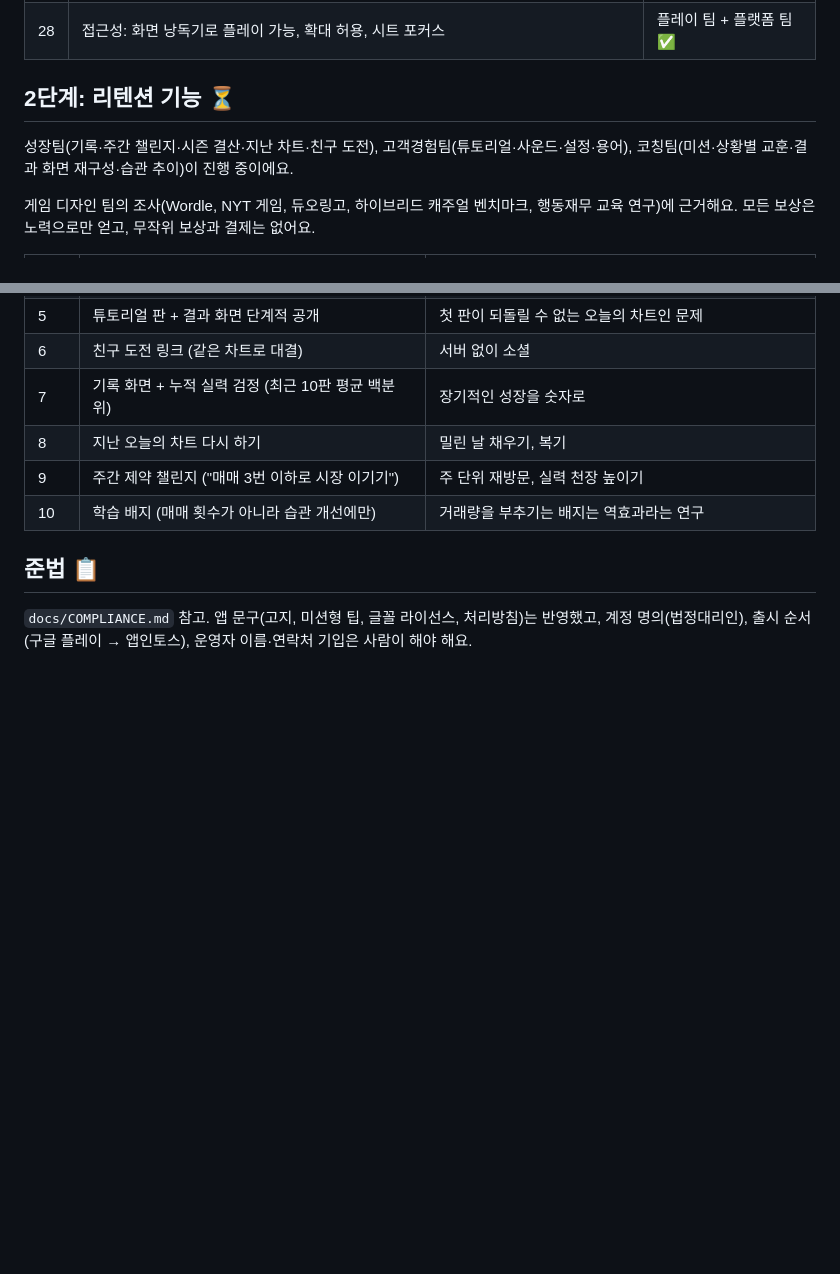
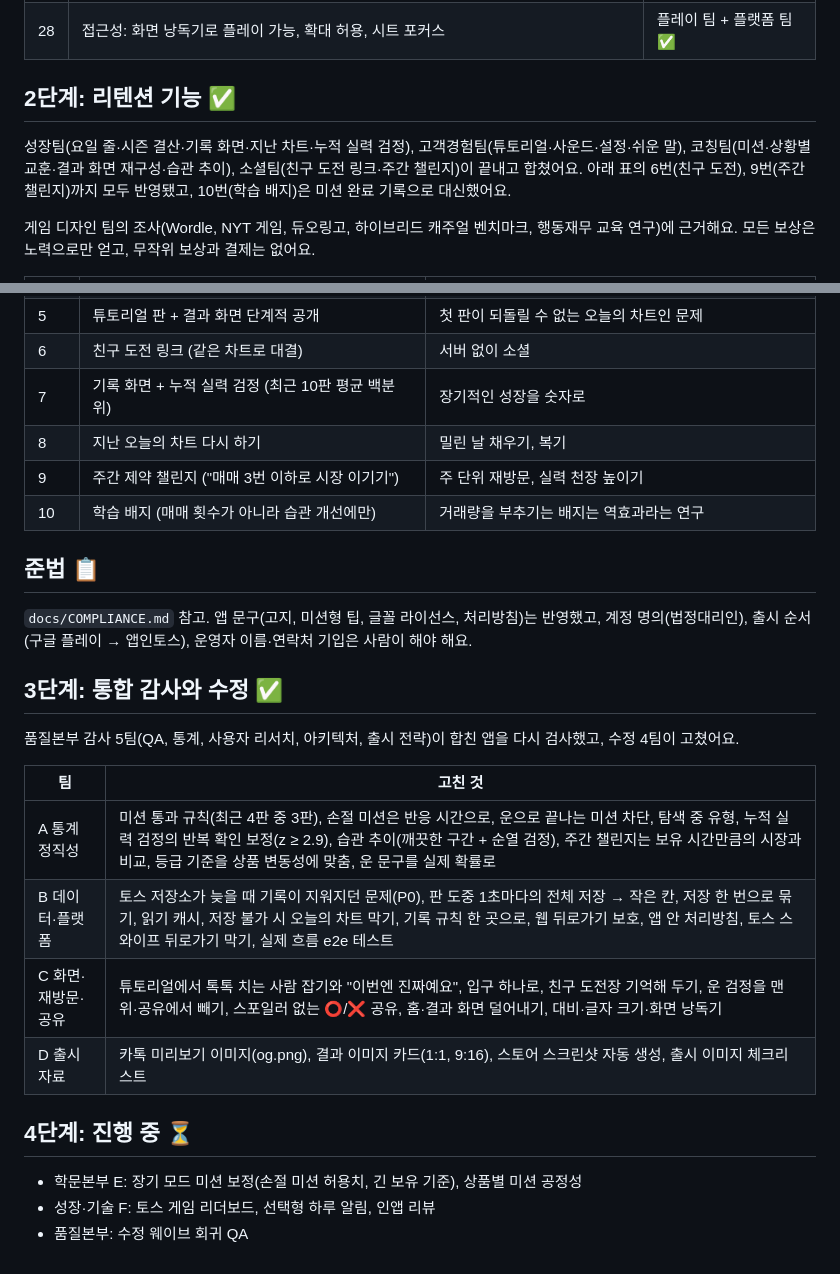
Before and after one commit to di258294-lang/-1-, a Markdown page: docs/BACKLOG.md, 2 parts joined by grey strips. Rendered like a GitHub page; blank space fills up the shorter version.

Commit message:
Backlog: phases 2-3 done, phase 4 in progress
Co-Authored-By: Claude Opus 5.5 <noreply@anthropic.com>
Claude-Session: https://claude.ai/code/session_01UeW1GjotV8p92ZVN9AcsAT

```diff
--- a/docs/BACKLOG.md
+++ b/docs/BACKLOG.md
@@ -51,9 +51,9 @@
 | 27 | CI: APK 링크가 빌드 취소 시 404, Node 20 런너 종료 대응, 테스트 실행 | 플랫폼 팀 ✅ |
 | 28 | 접근성: 화면 낭독기로 플레이 가능, 확대 허용, 시트 포커스 | 플레이 팀 + 플랫폼 팀 ✅ |
 
-## 2단계: 리텐션 기능 ⏳
+## 2단계: 리텐션 기능 ✅
 
-성장팀(기록·주간 챌린지·시즌 결산·지난 차트·친구 도전), 고객경험팀(튜토리얼·사운드·설정·용어), 코칭팀(미션·상황별 교훈·결과 화면 재구성·습관 추이)이 진행 중이에요.
+성장팀(요일 줄·시즌 결산·기록 화면·지난 차트·누적 실력 검정), 고객경험팀(튜토리얼·사운드·설정·쉬운 말), 코칭팀(미션·상황별 교훈·결과 화면 재구성·습관 추이), 소셜팀(친구 도전 링크·주간 챌린지)이 끝내고 합쳤어요. 아래 표의 6번(친구 도전), 9번(주간 챌린지)까지 모두 반영됐고, 10번(학습 배지)은 미션 완료 기록으로 대신했어요.
 
 게임 디자인 팀의 조사(Wordle, NYT 게임, 듀오링고, 하이브리드 캐주얼 벤치마크, 행동재무 교육 연구)에 근거해요. 모든 보상은 노력으로만 얻고, 무작위 보상과 결제는 없어요.
 
@@ -73,3 +73,20 @@
 ## 준법 📋
 
 `docs/COMPLIANCE.md` 참고. 앱 문구(고지, 미션형 팁, 글꼴 라이선스, 처리방침)는 반영했고, 계정 명의(법정대리인), 출시 순서(구글 플레이 → 앱인토스), 운영자 이름·연락처 기입은 사람이 해야 해요.
+
+## 3단계: 통합 감사와 수정 ✅
+
+품질본부 감사 5팀(QA, 통계, 사용자 리서치, 아키텍처, 출시 전략)이 합친 앱을 다시 검사했고, 수정 4팀이 고쳤어요.
+
+| 팀 | 고친 것 |
+|---|---|
+| A 통계 정직성 | 미션 통과 규칙(최근 4판 중 3판), 손절 미션은 반응 시간으로, 운으로 끝나는 미션 차단, 탐색 중 유형, 누적 실력 검정의 반복 확인 보정(z ≥ 2.9), 습관 추이(깨끗한 구간 + 순열 검정), 주간 챌린지는 보유 시간만큼의 시장과 비교, 등급 기준을 상품 변동성에 맞춤, 운 문구를 실제 확률로 |
+| B 데이터·플랫폼 | 토스 저장소가 늦을 때 기록이 지워지던 문제(P0), 판 도중 1초마다의 전체 저장 → 작은 칸, 저장 한 번으로 묶기, 읽기 캐시, 저장 불가 시 오늘의 차트 막기, 기록 규칙 한 곳으로, 웹 뒤로가기 보호, 앱 안 처리방침, 토스 스와이프 뒤로가기 막기, 실제 흐름 e2e 테스트 |
+| C 화면·재방문·공유 | 튜토리얼에서 톡톡 치는 사람 잡기와 "이번엔 진짜예요", 입구 하나로, 친구 도전장 기억해 두기, 운 검정을 맨 위·공유에서 빼기, 스포일러 없는 ⭕/❌ 공유, 홈·결과 화면 덜어내기, 대비·글자 크기·화면 낭독기 |
+| D 출시 자료 | 카톡 미리보기 이미지(og.png), 결과 이미지 카드(1:1, 9:16), 스토어 스크린샷 자동 생성, 출시 이미지 체크리스트 |
+
+## 4단계: 진행 중 ⏳
+
+- 학문본부 E: 장기 모드 미션 보정(손절 미션 허용치, 긴 보유 기준), 상품별 미션 공정성
+- 성장·기술 F: 토스 게임 리더보드, 선택형 하루 알림, 인앱 리뷰
+- 품질본부: 수정 웨이브 회귀 QA
```
